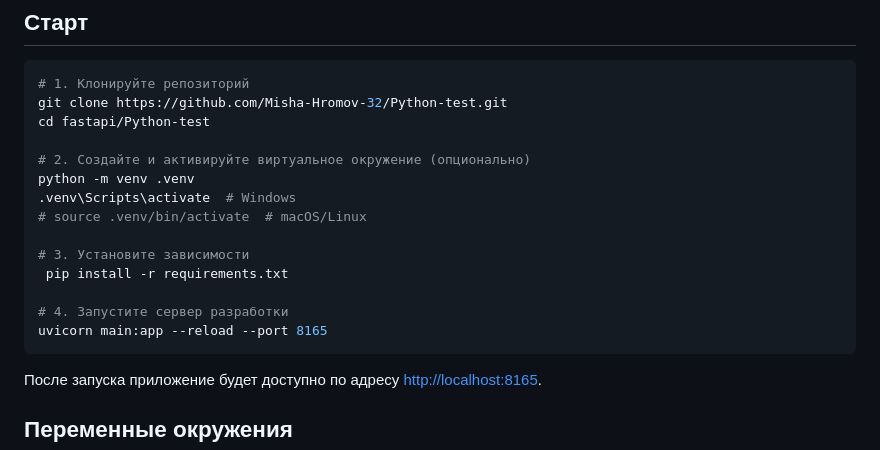
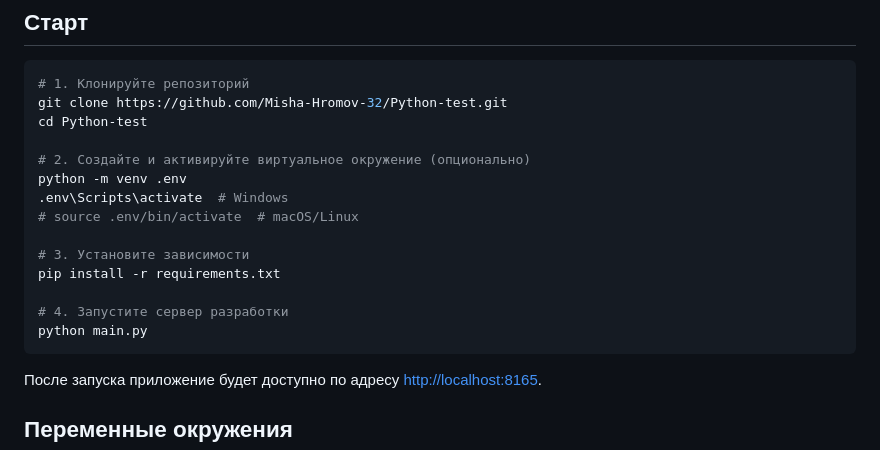
Before and after one commit to Misha-Hromov-32/Python-test, a Markdown page: README.md, the part around the change. GitHub-like rendering.

Commit message:
Исправления в ReadMe

````diff
--- a/README.md
+++ b/README.md
@@ -33,18 +33,18 @@ Python-test/
 ```bash
 # 1. Клонируйте репозиторий
 git clone https://github.com/Misha-Hromov-32/Python-test.git
-cd fastapi/Python-test
+cd Python-test
 
 # 2. Создайте и активируйте виртуальное окружение (опционально)
-python -m venv .venv
-.venv\Scripts\activate  # Windows
-# source .venv/bin/activate  # macOS/Linux
+python -m venv .env
+.env\Scripts\activate  # Windows
+# source .env/bin/activate  # macOS/Linux
 
 # 3. Установите зависимости
- pip install -r requirements.txt
+pip install -r requirements.txt
 
 # 4. Запустите сервер разработки
-uvicorn main:app --reload --port 8165
+python main.py
 ```
 
 После запуска приложение будет доступно по адресу [http://localhost:8165](http://localhost:8165).
````
